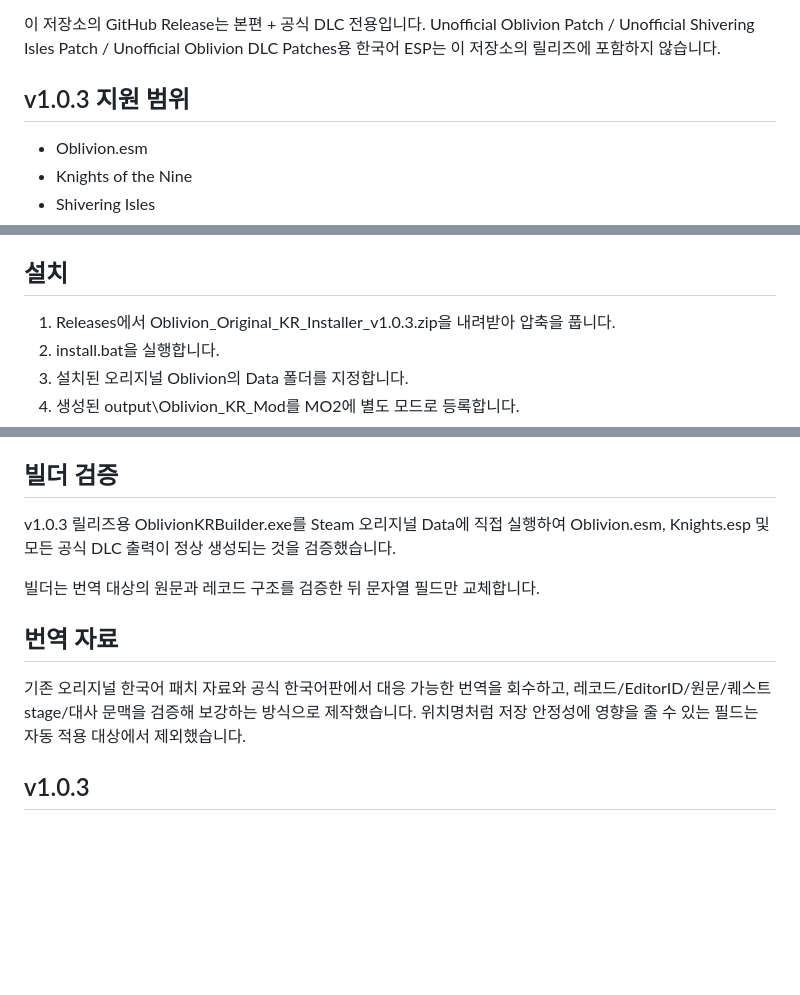
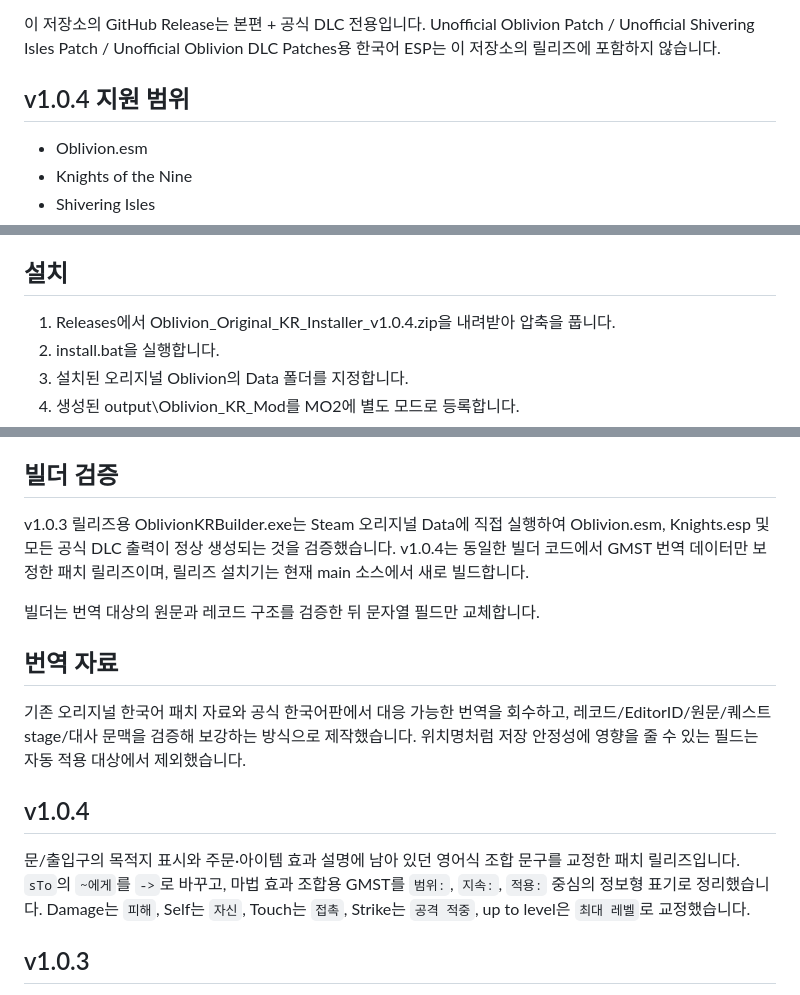
Before and after one commit to munument1/-KR-Oblivion-Translation, a Markdown page: README.md, 3 parts joined by grey strips. Drawn GitHub-style; blank space fills up the shorter version.

Commit message:
docs: prepare v1.0.4 release notes

```diff
--- a/README.md
+++ b/README.md
@@ -4,7 +4,7 @@
 
 이 저장소의 GitHub Release는 본편 + 공식 DLC 전용입니다. Unofficial Oblivion Patch / Unofficial Shivering Isles Patch / Unofficial Oblivion DLC Patches용 한국어 ESP는 이 저장소의 릴리즈에 포함하지 않습니다.
 
-## v1.0.3 지원 범위
+## v1.0.4 지원 범위
 
 - Oblivion.esm
 - Knights of the Nine
@@ -19,7 +19,7 @@
 
 ## 설치
 
-1. Releases에서 Oblivion_Original_KR_Installer_v1.0.3.zip을 내려받아 압축을 풉니다.
+1. Releases에서 Oblivion_Original_KR_Installer_v1.0.4.zip을 내려받아 압축을 풉니다.
 2. install.bat을 실행합니다.
 3. 설치된 오리지널 Oblivion의 Data 폴더를 지정합니다.
 4. 생성된 output\Oblivion_KR_Mod를 MO2에 별도 모드로 등록합니다.
@@ -41,13 +41,17 @@ Oblivion.exe도 직접 수정하지 않습니다. 실행 파일의 일부 사용
 
 ## 빌더 검증
 
-v1.0.3 릴리즈용 OblivionKRBuilder.exe를 Steam 오리지널 Data에 직접 실행하여 Oblivion.esm, Knights.esp 및 모든 공식 DLC 출력이 정상 생성되는 것을 검증했습니다.
+v1.0.3 릴리즈용 OblivionKRBuilder.exe는 Steam 오리지널 Data에 직접 실행하여 Oblivion.esm, Knights.esp 및 모든 공식 DLC 출력이 정상 생성되는 것을 검증했습니다. v1.0.4는 동일한 빌더 코드에서 GMST 번역 데이터만 보정한 패치 릴리즈이며, 릴리즈 설치기는 현재 main 소스에서 새로 빌드합니다.
 
 빌더는 번역 대상의 원문과 레코드 구조를 검증한 뒤 문자열 필드만 교체합니다.
 
 ## 번역 자료
 
 기존 오리지널 한국어 패치 자료와 공식 한국어판에서 대응 가능한 번역을 회수하고, 레코드/EditorID/원문/퀘스트 stage/대사 문맥을 검증해 보강하는 방식으로 제작했습니다. 위치명처럼 저장 안정성에 영향을 줄 수 있는 필드는 자동 적용 대상에서 제외했습니다.
+
+## v1.0.4
+
+문/출입구의 목적지 표시와 주문·아이템 효과 설명에 남아 있던 영어식 조합 문구를 교정한 패치 릴리즈입니다. `sTo`의 `~에게`를 `->`로 바꾸고, 마법 효과 조합용 GMST를 `범위:`, `지속:`, `적용:` 중심의 정보형 표기로 정리했습니다. Damage는 `피해`, Self는 `자신`, Touch는 `접촉`, Strike는 `공격 적중`, up to level은 `최대 레벨`로 교정했습니다.
 
 ## v1.0.3
 
```
